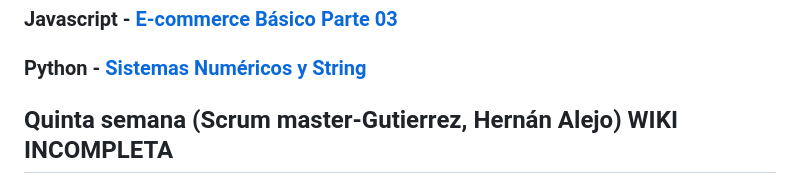
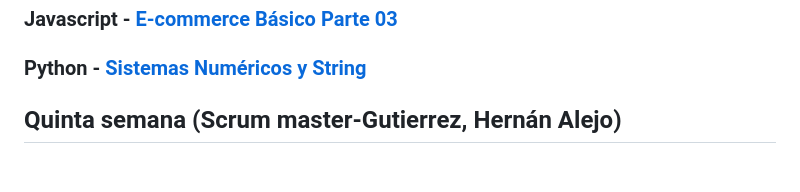
Before and after one commit to CodeSystem2022/ChacoDevsTeam-4SEM, a Markdown page: README.md, the part around one of its changes. GitHub-like rendering.

```diff
--- a/README.md
+++ b/README.md
@@ -70,5 +70,5 @@
 
  ### Python - [Sistemas Numéricos y String](https://github.com/CodeSystem2022/ChacoDevsTeam-4SEM/wiki/Sistemas-Num%C3%A9ricos-y-String)
 
- ## Quinta semana (Scrum master-Gutierrez, Hernán Alejo) WIKI INCOMPLETA
+ ## Quinta semana (Scrum master-Gutierrez, Hernán Alejo)
 
```
Also changed, not shown: other parts of README.md (+1 -1 lines).
